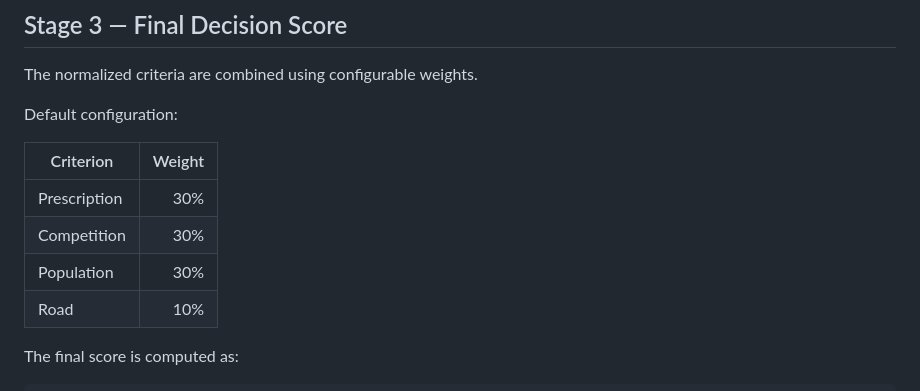
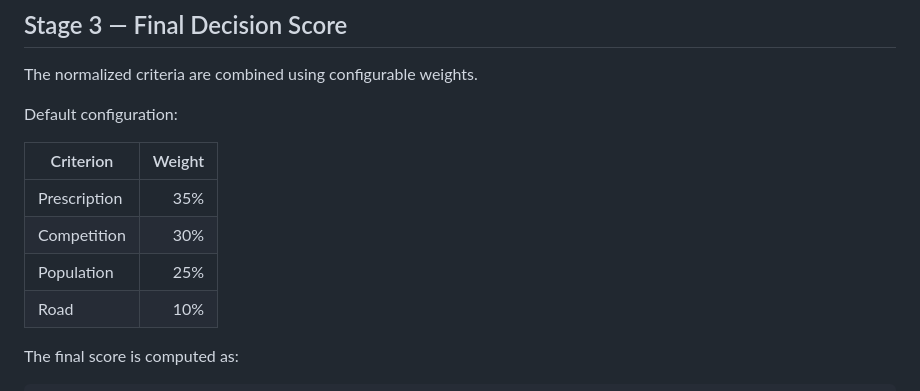
Before and after one commit to bouzarjomehr/Pharmacy-Location-Intelligence, a Markdown page: README.md, the part around the change. Drawn GitHub-style.

```diff
--- a/README.md
+++ b/README.md
@@ -175,9 +175,9 @@ Default configuration:
 
 | Criterion | Weight |
 |-----------|--------:|
-| Prescription | 30% |
+| Prescription | 35% |
 | Competition | 30% |
-| Population | 30% |
+| Population | 25% |
 | Road | 10% |
 
 The final score is computed as:
```
